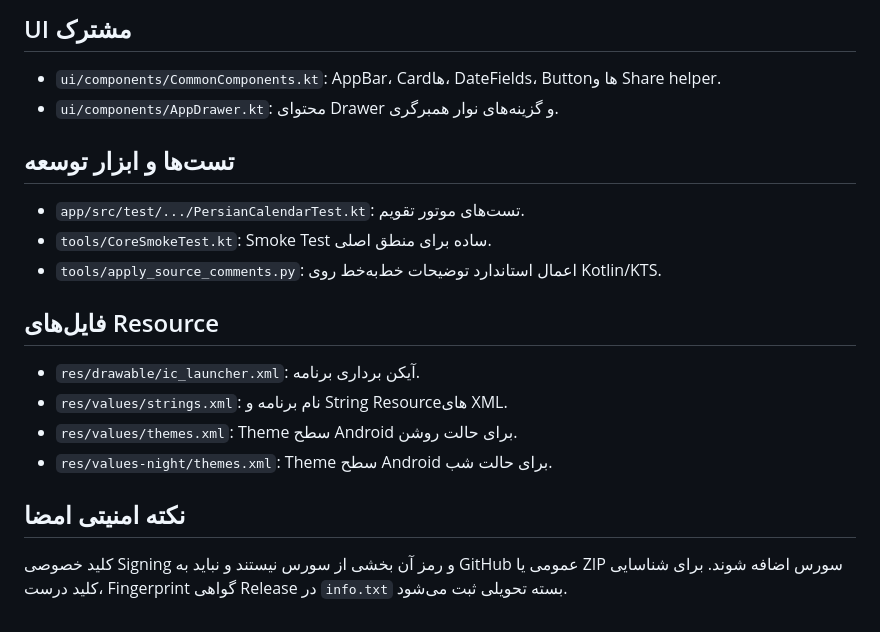
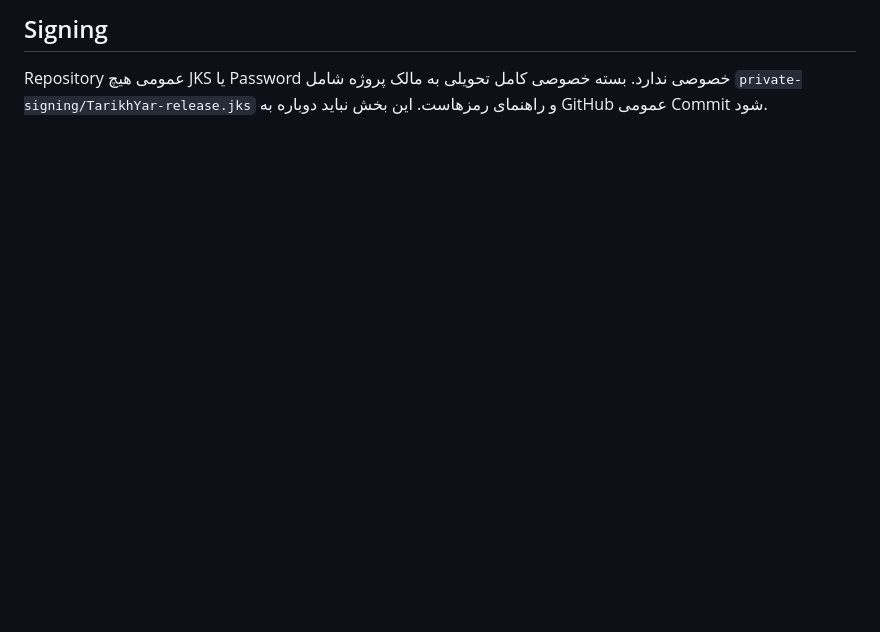
Before and after one commit to waxew/App-TarikhYar, a Markdown page: docs/SOURCE_GUIDE_FA.md, the part around one of its changes. Drawn GitHub-style; blank space fills up the shorter version.

```diff
--- a/docs/SOURCE_GUIDE_FA.md
+++ b/docs/SOURCE_GUIDE_FA.md
@@ -58,17 +61,2 @@
-## UI مشترک
-- `ui/components/CommonComponents.kt`: AppBar، Cardها، DateFields، Buttonها و Share helper.
-- `ui/components/AppDrawer.kt`: محتوای Drawer و گزینه‌های نوار همبرگری.
-
-## تست‌ها و ابزار توسعه
-- `app/src/test/.../PersianCalendarTest.kt`: تست‌های موتور تقویم.
-- `tools/CoreSmokeTest.kt`: Smoke Test ساده برای منطق اصلی.
-- `tools/apply_source_comments.py`: اعمال استاندارد توضیحات خط‌به‌خط روی Kotlin/KTS.
-
-## فایل‌های Resource
-- `res/drawable/ic_launcher.xml`: آیکن برداری برنامه.
-- `res/values/strings.xml`: نام برنامه و String Resourceهای XML.
-- `res/values/themes.xml`: Theme سطح Android برای حالت روشن.
-- `res/values-night/themes.xml`: Theme سطح Android برای حالت شب.
-
-## نکته امنیتی امضا
-کلید خصوصی Signing و رمز آن بخشی از سورس نیستند و نباید به GitHub عمومی یا ZIP سورس اضافه شوند. برای شناسایی کلید درست، Fingerprint گواهی Release در `info.txt` بسته تحویلی ثبت می‌شود.
+## Signing
+Repository عمومی هیچ JKS یا Password خصوصی ندارد. بسته خصوصی کامل تحویلی به مالک پروژه شامل `private-signing/TarikhYar-release.jks` و راهنمای رمزهاست. این بخش نباید دوباره به GitHub عمومی Commit شود.
```
Also changed, not shown: other parts of docs/SOURCE_GUIDE_FA.md (+50 -47 lines).
